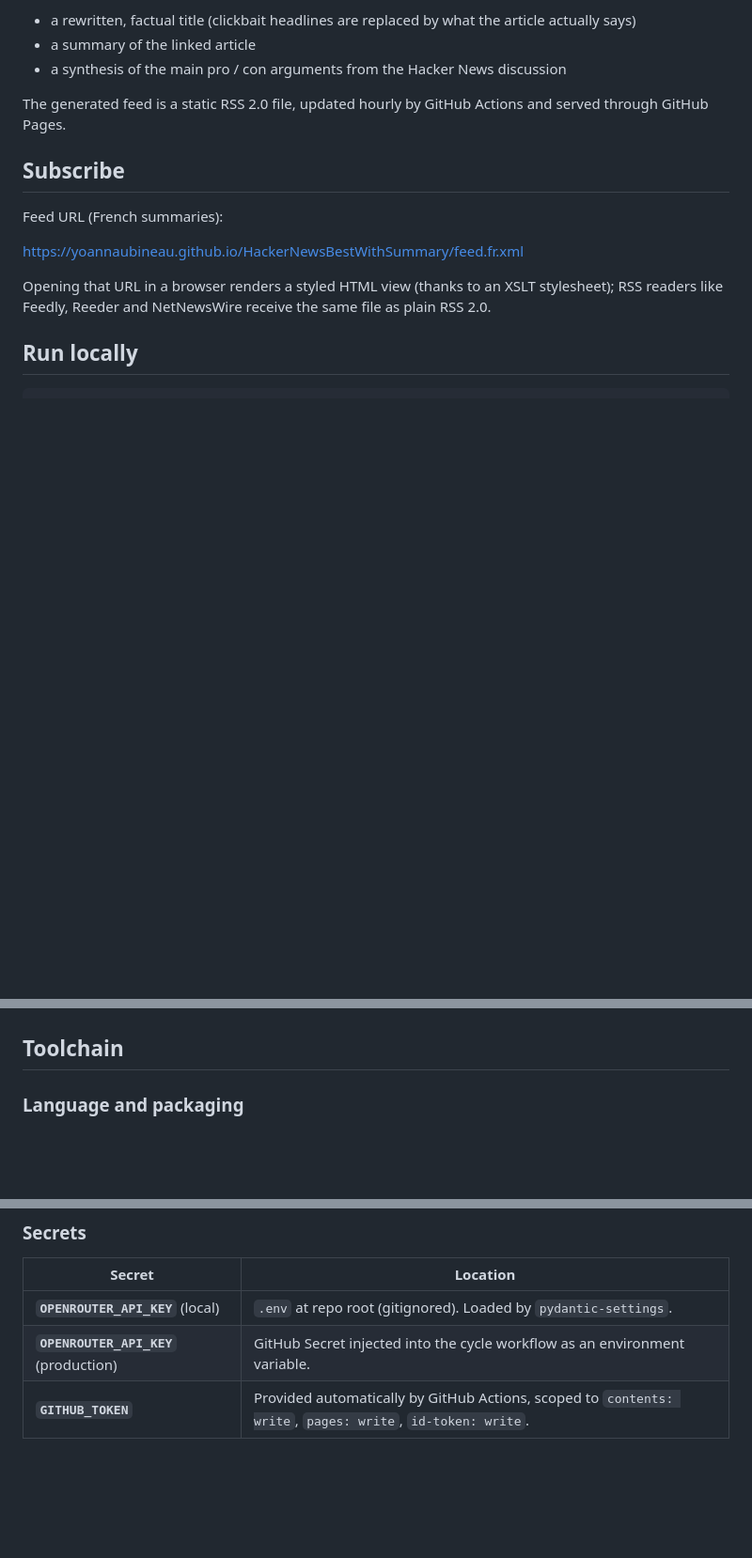
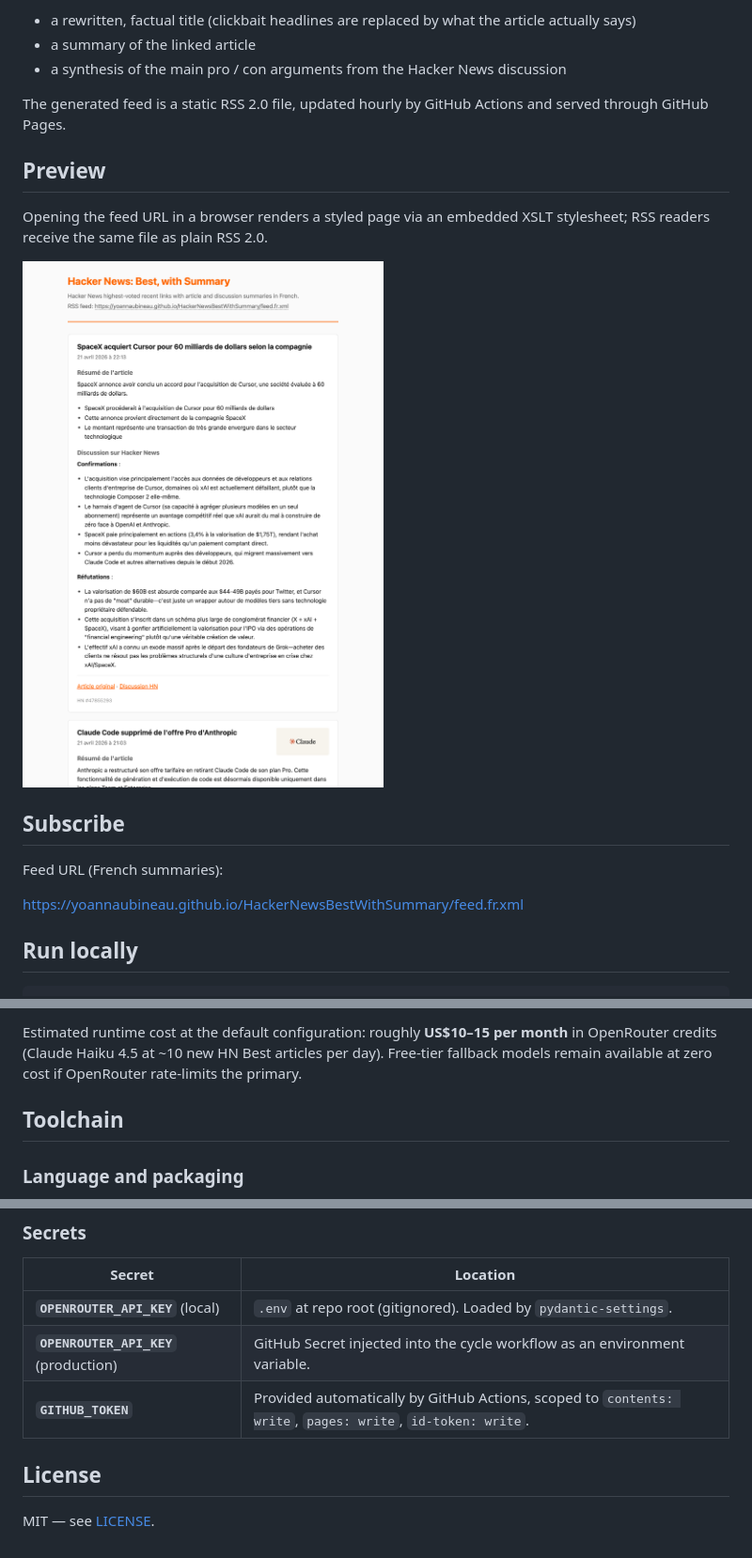
Before and after one commit to YoannAubineau/HackerNewsBestWithSummary, a Markdown page: README.md, 3 parts joined by grey strips. Shown at 94% size. GitHub-like rendering; pictures changed too: docs/feed-preview.png (added); blank space fills up the shorter version.

```diff
--- a/README.md
+++ b/README.md
@@ -8,15 +8,18 @@ Republishes the [Hacker News Best](https://hnrss.org/best) feed, enriched with:
 
 The generated feed is a static RSS 2.0 file, updated hourly by GitHub Actions and served through GitHub Pages.
 
+## Preview
+
+Opening the feed URL in a browser renders a styled page via an embedded
+XSLT stylesheet; RSS readers receive the same file as plain RSS 2.0.
+
+![Screenshot of the XSLT-rendered feed](docs/feed-preview.png)
+
 ## Subscribe
 
 Feed URL (French summaries):
 
 <https://yoannaubineau.github.io/HackerNewsBestWithSummary/feed.fr.xml>
-
-Opening that URL in a browser renders a styled HTML view (thanks to an XSLT
-stylesheet); RSS readers like Feedly, Reeder and NetNewsWire receive the
-same file as plain RSS 2.0.
 
 ## Run locally
 
@@ -43,3 +90,7 @@ Title rewriting and article summarization share a single LLM call — no extra c
+Estimated runtime cost at the default configuration: roughly **US$10–15 per
+month** in OpenRouter credits (Claude Haiku 4.5 at ~10 new HN Best articles
+per day). Free-tier fallback models remain available at zero cost if
+OpenRouter rate-limits the primary.
 
 ## Toolchain
 
@@ -142,3 +193,7 @@ Title rewriting and article summarization share a single LLM call — no extra c
 | **`OPENROUTER_API_KEY`** (local) | `.env` at repo root (gitignored). Loaded by `pydantic-settings`. |
 | **`OPENROUTER_API_KEY`** (production) | GitHub Secret injected into the cycle workflow as an environment variable. |
 | **`GITHUB_TOKEN`** | Provided automatically by GitHub Actions, scoped to `contents: write`, `pages: write`, `id-token: write`. |
+
+## License
+
+MIT — see [LICENSE](LICENSE).
```
Also changed, not shown: other parts of README.md (+44 -0 lines), 1 other file.
